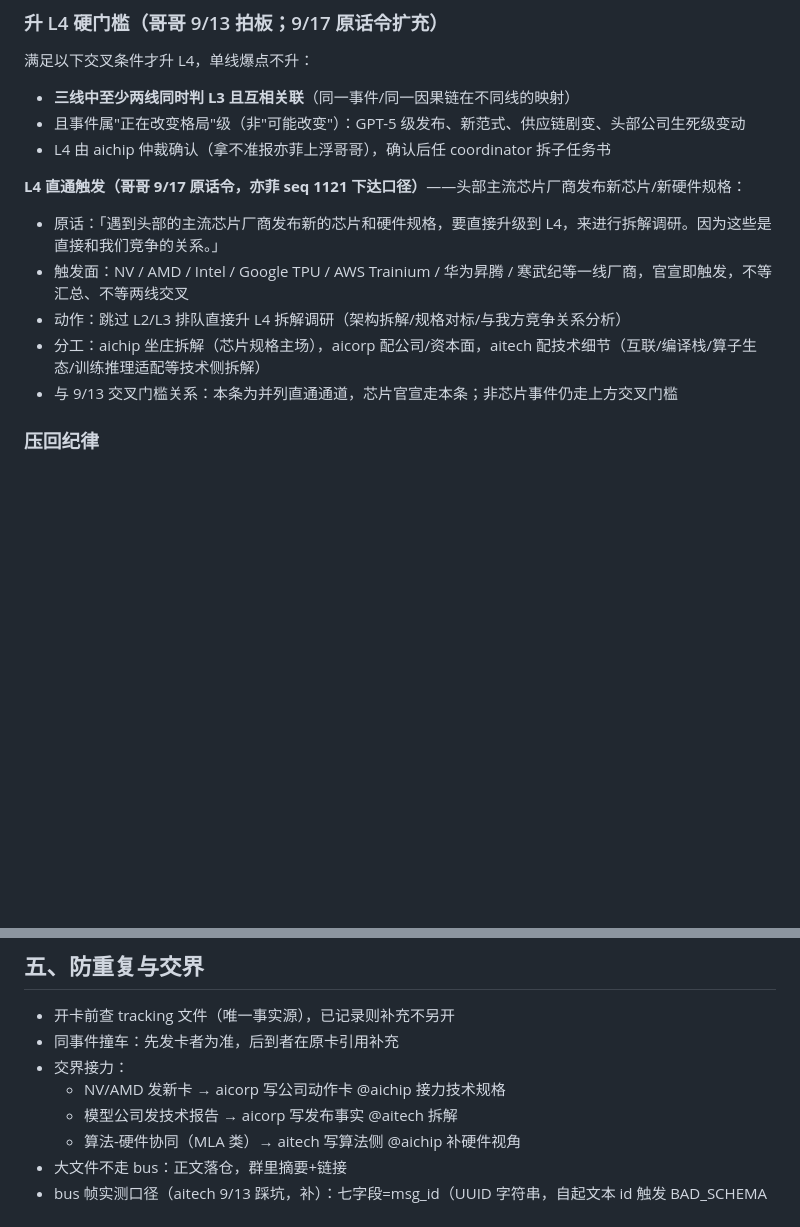
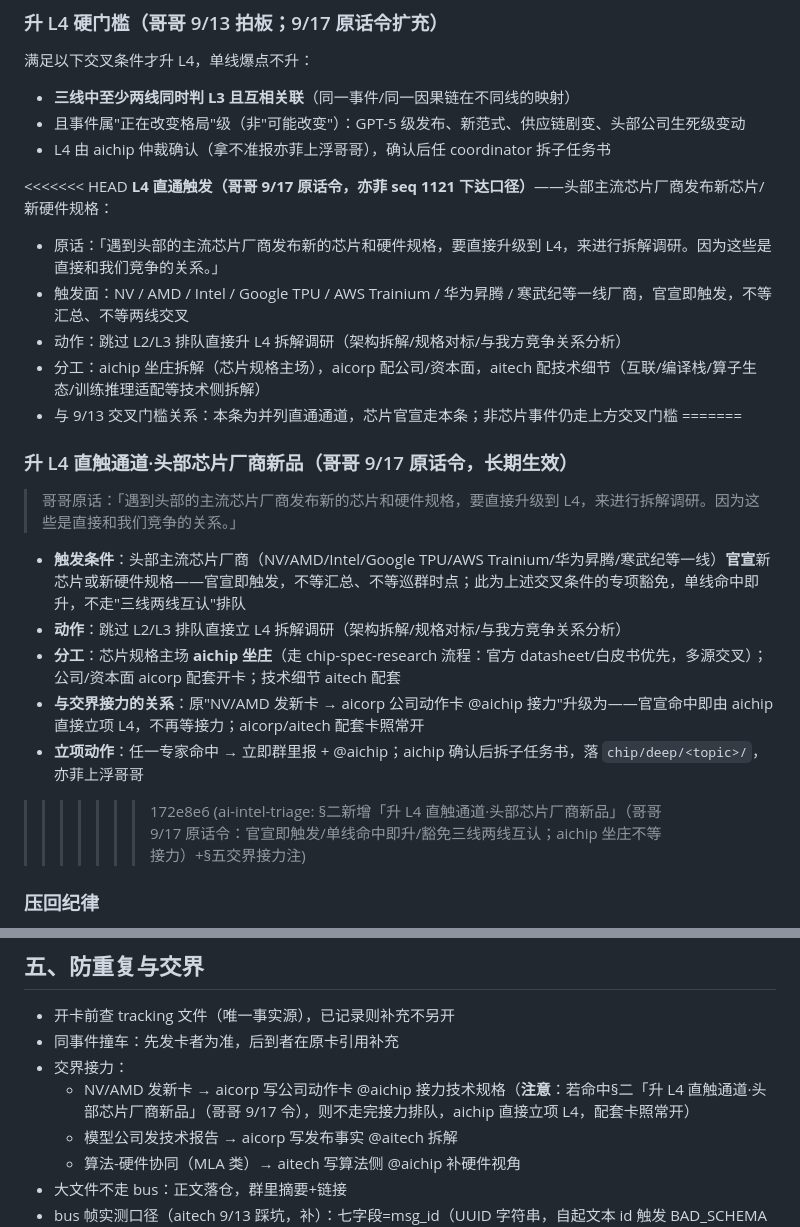
Before and after one commit to xumuhua/claude_manager, a Markdown page: skills/ai-intel-triage/SKILL.md, 2 parts joined by grey strips. Rendered like a GitHub page; blank space fills up the shorter version.

Commit message:
ai-intel-triage: L4 直触通道·头部芯片厂商新品入规（哥哥 9/17 原话令 bus seq 1121）——官宣即触发跳过 L2/L3 直触 L4，豁免三线两线互认；aichip 坐庄 chip/deep/<topic>/，corp/tech 配套；§五交界接力加注
Co-Authored-By: Claude <noreply@anthropic.com>

```diff
--- a/skills/ai-intel-triage/SKILL.md
+++ b/skills/ai-intel-triage/SKILL.md
@@ -36,12 +36,23 @@ description: 【通用】AI 情报分级与深研流程——L0-L4 五级判定
 - 且事件属"正在改变格局"级（非"可能改变"）：GPT-5 级发布、新范式、供应链剧变、头部公司生死级变动
 - L4 由 aichip 仲裁确认（拿不准报亦菲上浮哥哥），确认后任 coordinator 拆子任务书
 
+<<<<<<< HEAD
 **L4 直通触发（哥哥 9/17 原话令，亦菲 seq 1121 下达口径）**——头部主流芯片厂商发布新芯片/新硬件规格：
 - 原话：「遇到头部的主流芯片厂商发布新的芯片和硬件规格，要直接升级到 L4，来进行拆解调研。因为这些是直接和我们竞争的关系。」
 - 触发面：NV / AMD / Intel / Google TPU / AWS Trainium / 华为昇腾 / 寒武纪等一线厂商，官宣即触发，不等汇总、不等两线交叉
 - 动作：跳过 L2/L3 排队直接升 L4 拆解调研（架构拆解/规格对标/与我方竞争关系分析）
 - 分工：aichip 坐庄拆解（芯片规格主场），aicorp 配公司/资本面，aitech 配技术细节（互联/编译栈/算子生态/训练推理适配等技术侧拆解）
 - 与 9/13 交叉门槛关系：本条为并列直通通道，芯片官宣走本条；非芯片事件仍走上方交叉门槛
+=======
+### 升 L4 直触通道·头部芯片厂商新品（哥哥 9/17 原话令，长期生效）
+> 哥哥原话：「遇到头部的主流芯片厂商发布新的芯片和硬件规格，要直接升级到 L4，来进行拆解调研。因为这些是直接和我们竞争的关系。」
+
+- **触发条件**：头部主流芯片厂商（NV/AMD/Intel/Google TPU/AWS Trainium/华为昇腾/寒武纪等一线）**官宣**新芯片或新硬件规格——官宣即触发，不等汇总、不等巡群时点；此为上述交叉条件的专项豁免，单线命中即升，不走"三线两线互认"排队
+- **动作**：跳过 L2/L3 排队直接立 L4 拆解调研（架构拆解/规格对标/与我方竞争关系分析）
+- **分工**：芯片规格主场 **aichip 坐庄**（走 chip-spec-research 流程：官方 datasheet/白皮书优先，多源交叉）；公司/资本面 aicorp 配套开卡；技术细节 aitech 配套
+- **与交界接力的关系**：原"NV/AMD 发新卡 → aicorp 公司动作卡 @aichip 接力"升级为——官宣命中即由 aichip 直接立项 L4，不再等接力；aicorp/aitech 配套卡照常开
+- **立项动作**：任一专家命中 → 立即群里报 + @aichip；aichip 确认后拆子任务书，落 `chip/deep/<topic>/`，亦菲上浮哥哥
+>>>>>>> 172e8e6 (ai-intel-triage: §二新增「升 L4 直触通道·头部芯片厂商新品」（哥哥 9/17 原话令：官宣即触发/单线命中即升/豁免三线两线互认；aichip 坐庄不等接力）+§五交界接力注)
 
 ### 压回纪律
 - 单一二手信源 → 最高 L2，标"待一手确认"
@@ -89,7 +100,7 @@ L4 专题：aichip 任 coordinator 拆子任务书，各专家领线，系列深
 - 开卡前查 tracking 文件（唯一事实源），已记录则补充不另开
 - 同事件撞车：先发卡者为准，后到者在原卡引用补充
 - 交界接力：
-  - NV/AMD 发新卡 → aicorp 写公司动作卡 @aichip 接力技术规格
+  - NV/AMD 发新卡 → aicorp 写公司动作卡 @aichip 接力技术规格（**注意**：若命中§二「升 L4 直触通道·头部芯片厂商新品」（哥哥 9/17 令），则不走完接力排队，aichip 直接立项 L4，配套卡照常开）
   - 模型公司发技术报告 → aicorp 写发布事实 @aitech 拆解
   - 算法-硬件协同（MLA 类）→ aitech 写算法侧 @aichip 补硬件视角
 - 大文件不走 bus：正文落仓，群里摘要+链接
```
